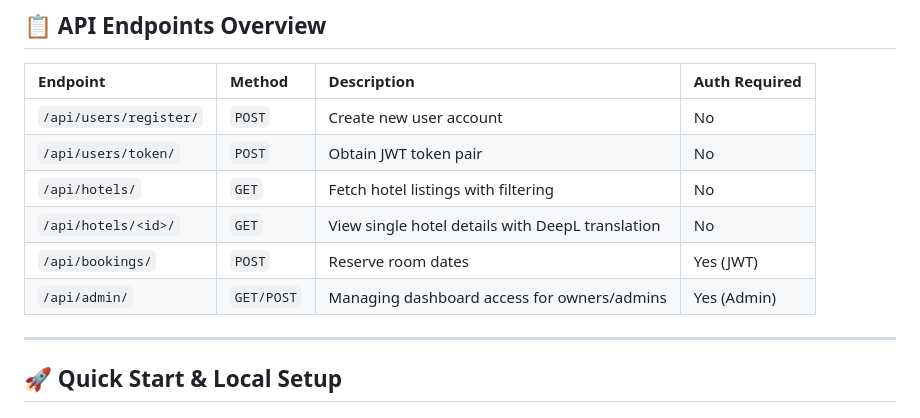
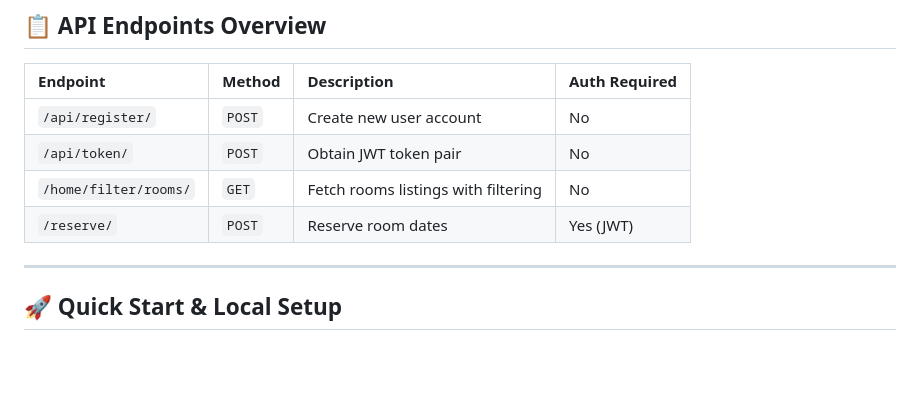
Before and after one commit to armannq13-hash/drf_booking, a Markdown page: README.md, the part around the change. GitHub-like rendering; blank space fills up the shorter version.

```diff
--- a/README.md
+++ b/README.md
@@ -39,12 +39,11 @@ A full-stack accommodation reservation engine replicating core Booking.com workf
 
 | Endpoint | Method | Description | Auth Required |
 | :--- | :--- | :--- | :--- |
-| `/api/users/register/` | `POST` | Create new user account | No |
-| `/api/users/token/` | `POST` | Obtain JWT token pair | No |
-| `/api/hotels/` | `GET` | Fetch hotel listings with filtering | No |
-| `/api/hotels/<id>/` | `GET` | View single hotel details with DeepL translation | No |
-| `/api/bookings/` | `POST` | Reserve room dates | Yes (JWT) |
-| `/api/admin/` | `GET/POST` | Managing dashboard access for owners/admins | Yes (Admin) |
+| `/api/register/` | `POST` | Create new user account | No |
+| `/api/token/` | `POST` | Obtain JWT token pair | No |
+| `/home/filter/rooms/` | `GET` | Fetch rooms listings with filtering | No |
+| `/reserve/` | `POST` | Reserve room dates | Yes (JWT) |
+
 
 ---
 
```
